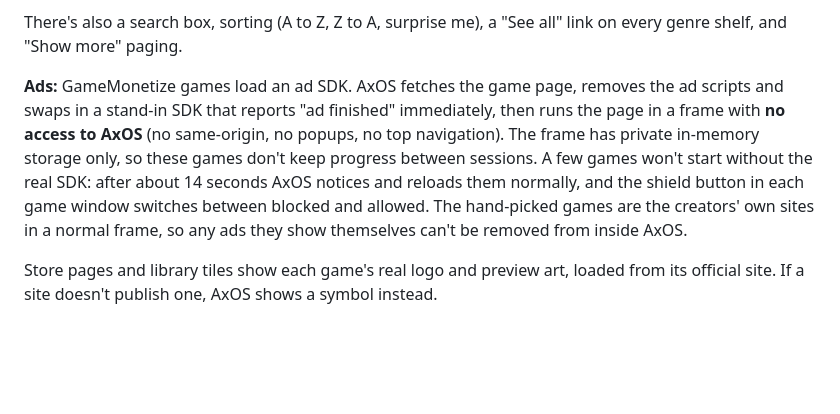
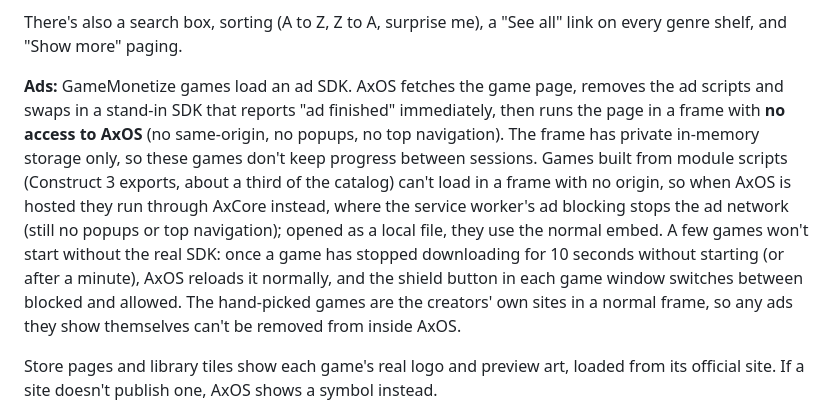
Before and after one commit to axolotlpriv/AxOS, a Markdown page: CONTRIBUTING.md, the part around the change. Drawn GitHub-style; blank space fills up the shorter version.

Commit message:
Docs: how AxPlay runs module-script games without ads
Co-Authored-By: Claude Opus 5.5 <noreply@anthropic.com>
Claude-Session: https://claude.ai/code/session_01LC3r7XPRzkfeWG4hC6pAWm

```diff
--- a/CONTRIBUTING.md
+++ b/CONTRIBUTING.md
@@ -109,7 +109,7 @@ As with AxCompat, only games that carry an AxOS payload actually run. Two exampl
 
 There's also a search box, sorting (A to Z, Z to A, surprise me), a "See all" link on every genre shelf, and "Show more" paging.
 
-**Ads:** GameMonetize games load an ad SDK. AxOS fetches the game page, removes the ad scripts and swaps in a stand-in SDK that reports "ad finished" immediately, then runs the page in a frame with **no access to AxOS** (no same-origin, no popups, no top navigation). The frame has private in-memory storage only, so these games don't keep progress between sessions. A few games won't start without the real SDK: after about 14 seconds AxOS notices and reloads them normally, and the shield button in each game window switches between blocked and allowed. The hand-picked games are the creators' own sites in a normal frame, so any ads they show themselves can't be removed from inside AxOS.
+**Ads:** GameMonetize games load an ad SDK. AxOS fetches the game page, removes the ad scripts and swaps in a stand-in SDK that reports "ad finished" immediately, then runs the page in a frame with **no access to AxOS** (no same-origin, no popups, no top navigation). The frame has private in-memory storage only, so these games don't keep progress between sessions. Games built from module scripts (Construct 3 exports, about a third of the catalog) can't load in a frame with no origin, so when AxOS is hosted they run through AxCore instead, where the service worker's ad blocking stops the ad network (still no popups or top navigation); opened as a local file, they use the normal embed. A few games won't start without the real SDK: once a game has stopped downloading for 10 seconds without starting (or after a minute), AxOS reloads it normally, and the shield button in each game window switches between blocked and allowed. The hand-picked games are the creators' own sites in a normal frame, so any ads they show themselves can't be removed from inside AxOS.
 
 Store pages and library tiles show each game's real logo and preview art, loaded from its official site. If a site doesn't publish one, AxOS shows a symbol instead.
 
```
